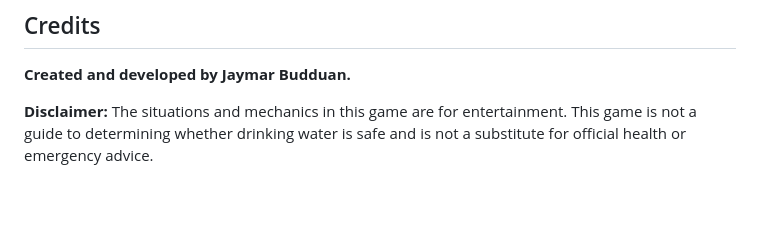
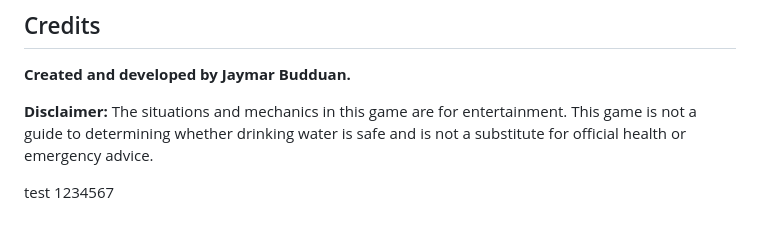
Before and after one commit to J-mar114/Balde-Against-El-Ni-o, a Markdown page: README.md, the part around the change. Drawn GitHub-style; blank space fills up the shorter version.

Commit message:
update detailes

```diff
--- a/README.md
+++ b/README.md
@@ -42,3 +42,6 @@ This fan-made satirical project raises awareness about water scarcity. It does n
 **Created and developed by Jaymar Budduan.**
 
 **Disclaimer:** The situations and mechanics in this game are for entertainment. This game is not a guide to determining whether drinking water is safe and is not a substitute for official health or emergency advice.
+
+
+test 1234567
```
